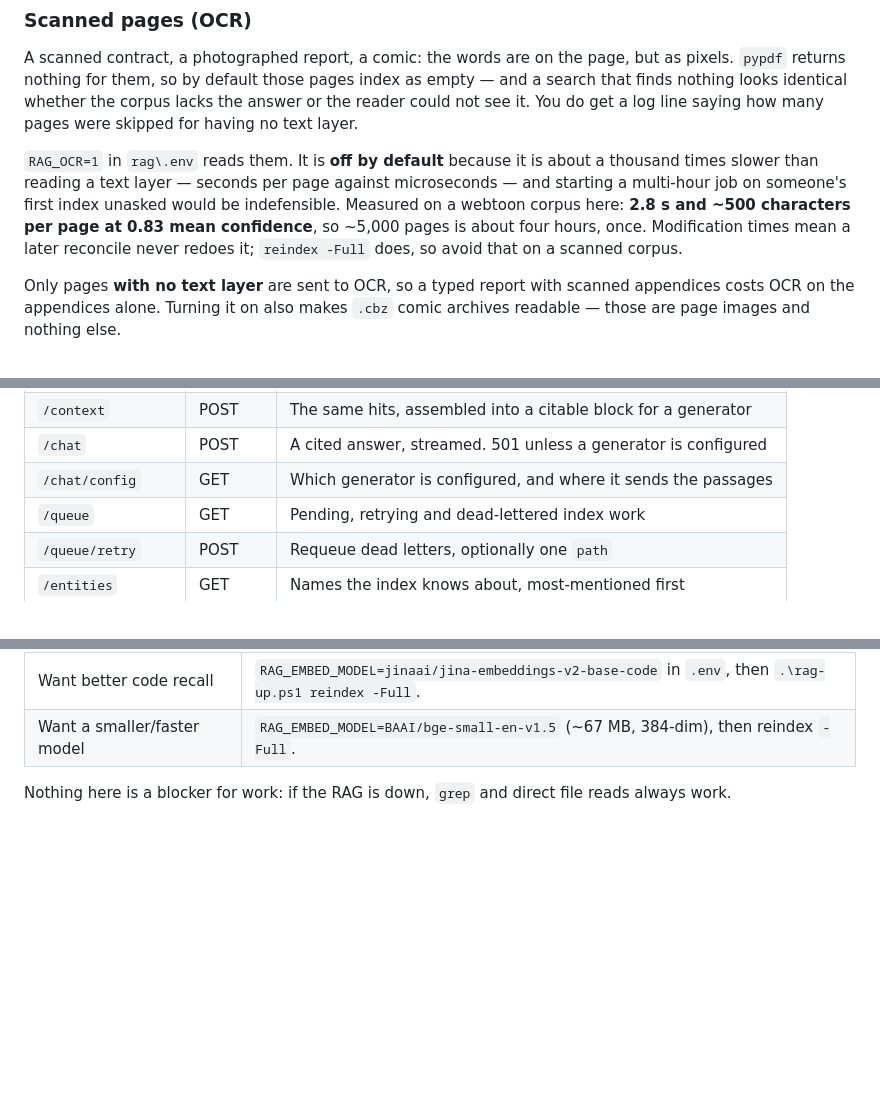
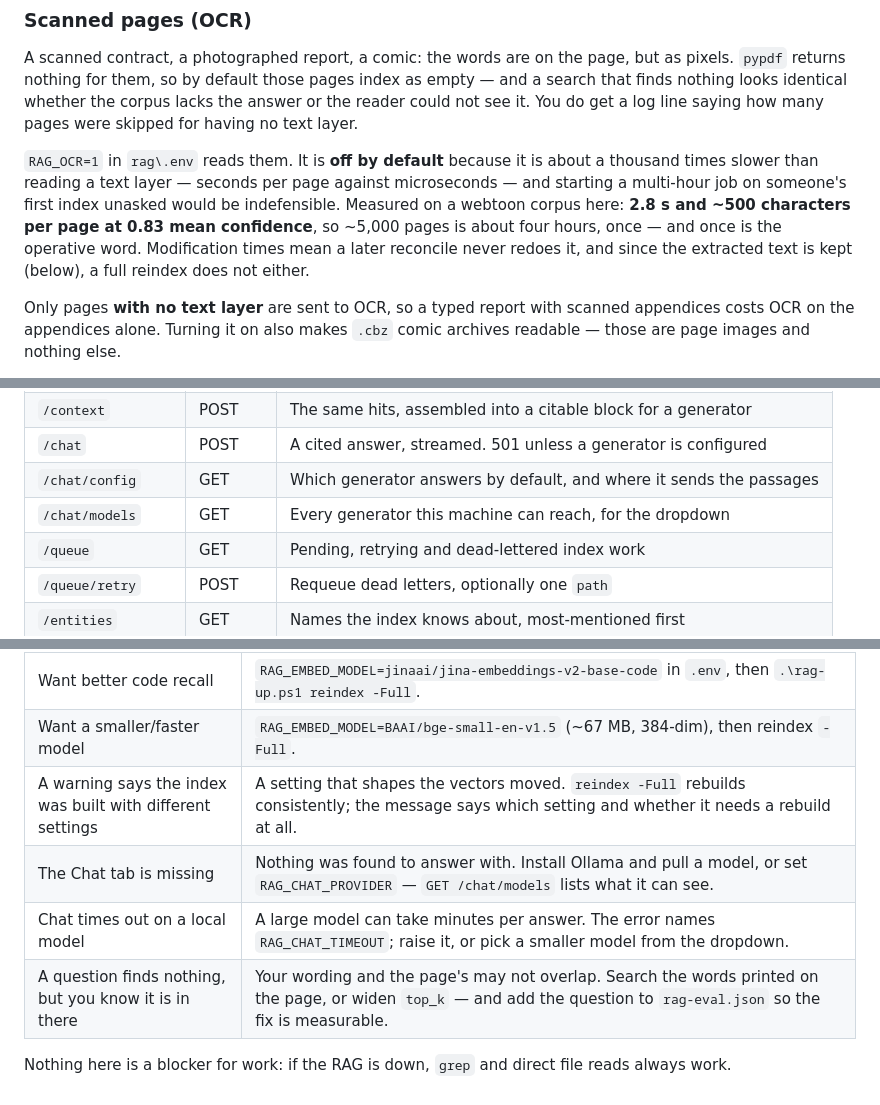
Before and after one commit to SecondStageTurbine/1clickrag, a Markdown page: README.md, 3 parts joined by grey strips. Rendered like a GitHub page; blank space fills up the shorter version.

```diff
--- a/README.md
+++ b/README.md
@@ -108,8 +112,9 @@ about a thousand times slower than reading a text layer — seconds per page
 against microseconds — and starting a multi-hour job on someone's first index
 unasked would be indefensible. Measured on a webtoon corpus here: **2.8 s and
 ~500 characters per page at 0.83 mean confidence**, so ~5,000 pages is about
-four hours, once. Modification times mean a later reconcile never redoes it;
-`reindex -Full` does, so avoid that on a scanned corpus.
+four hours, once — and once is the operative word. Modification times mean a
+later reconcile never redoes it, and since the extracted text is kept (below), a
+full reindex does not either.
 
 Only pages **with no text layer** are sent to OCR, so a typed report with
 scanned appendices costs OCR on the appendices alone. Turning it on also makes
@@ -266,7 +271,8 @@ Invoke-RestMethod -Uri http://127.0.0.1:49404/search/full -Method POST -Body $bo
 | `/search/full` | POST | Ranked hits, full chunk text |
 | `/context` | POST | The same hits, assembled into a citable block for a generator |
 | `/chat` | POST | A cited answer, streamed. 501 unless a generator is configured |
-| `/chat/config` | GET | Which generator is configured, and where it sends the passages |
+| `/chat/config` | GET | Which generator answers by default, and where it sends the passages |
+| `/chat/models` | GET | Every generator this machine can reach, for the dropdown |
 | `/queue` | GET | Pending, retrying and dead-lettered index work |
 | `/queue/retry` | POST | Requeue dead letters, optionally one `path` |
 | `/entities` | GET | Names the index knows about, most-mentioned first |
@@ -1131,6 +1206,10 @@ include/exclude rules before a long first ingest.
 | `python -m app.ingest` fails with a lock error | The server holds the embedded store. Re-index through it: `.\rag-up.ps1 reindex`. |
 | Want better code recall | `RAG_EMBED_MODEL=jinaai/jina-embeddings-v2-base-code` in `.env`, then `.\rag-up.ps1 reindex -Full`. |
 | Want a smaller/faster model | `RAG_EMBED_MODEL=BAAI/bge-small-en-v1.5` (~67 MB, 384-dim), then reindex `-Full`. |
+| A warning says the index was built with different settings | A setting that shapes the vectors moved. `reindex -Full` rebuilds consistently; the message says which setting and whether it needs a rebuild at all. |
+| The Chat tab is missing | Nothing was found to answer with. Install Ollama and pull a model, or set `RAG_CHAT_PROVIDER` — `GET /chat/models` lists what it can see. |
+| Chat times out on a local model | A large model can take minutes per answer. The error names `RAG_CHAT_TIMEOUT`; raise it, or pick a smaller model from the dropdown. |
+| A question finds nothing, but you know it is in there | Your wording and the page's may not overlap. Search the words printed on the page, or widen `top_k` — and add the question to `rag-eval.json` so the fix is measurable. |
 
 Nothing here is a blocker for work: if the RAG is down, `grep` and direct file
 reads always work.
```
Also changed, not shown: other parts of README.md (+87 -14 lines).
